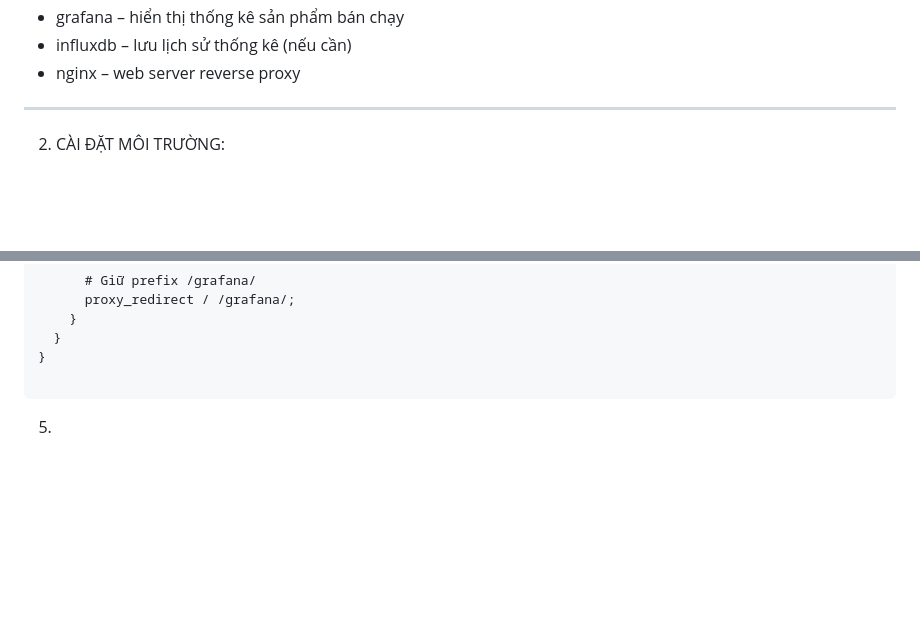
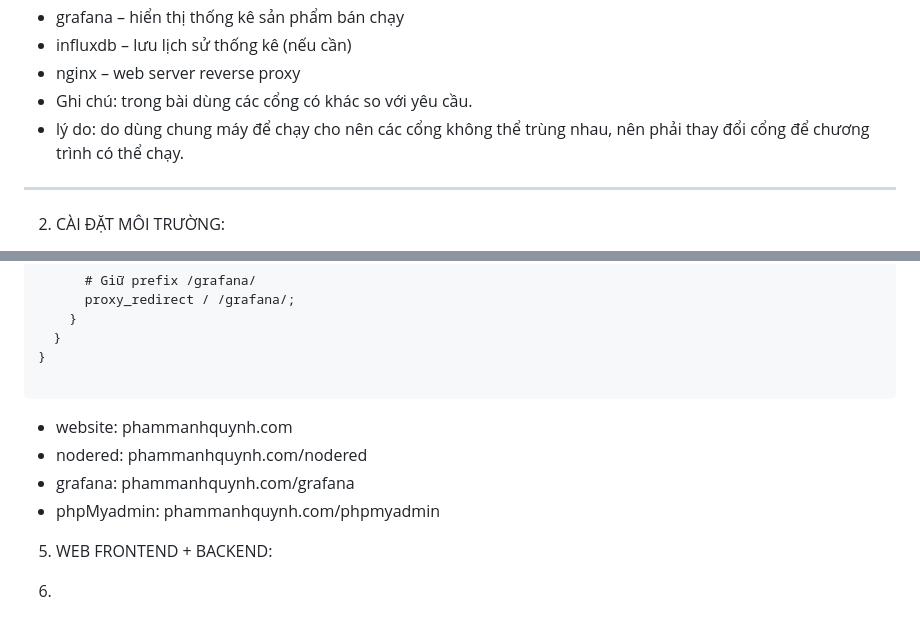
Before and after one commit to Qpham3439/BT3_WEB, a Markdown page: README.md, 2 parts joined by grey strips. Rendered like a GitHub page; blank space fills up the shorter version.

````diff
--- a/README.md
+++ b/README.md
@@ -19,6 +19,8 @@ Sử dụng Docker Compose để quản lý các container:
 - grafana – hiển thị thống kê sản phẩm bán chạy
 - influxdb – lưu lịch sử thống kê (nếu cần)
 - nginx – web server reverse proxy
+- Ghi chú: trong bài dùng các cổng có khác so với yêu cầu.
+- lý do: do dùng chung máy để chạy cho nên các cổng không thể trùng nhau, nên phải thay đổi cổng để chương trình có thể chạy.
 -----------------------------------------------------------------------------------
 2. CÀI ĐẶT MÔI TRƯỜNG:
 
@@ -185,4 +187,10 @@ http {
 }
 
 ```
-5.
+- website: phammanhquynh.com
+- nodered: phammanhquynh.com/nodered
+- grafana: phammanhquynh.com/grafana
+- phpMyadmin: phammanhquynh.com/phpmyadmin
+5. WEB FRONTEND + BACKEND:
+
+6.
````
